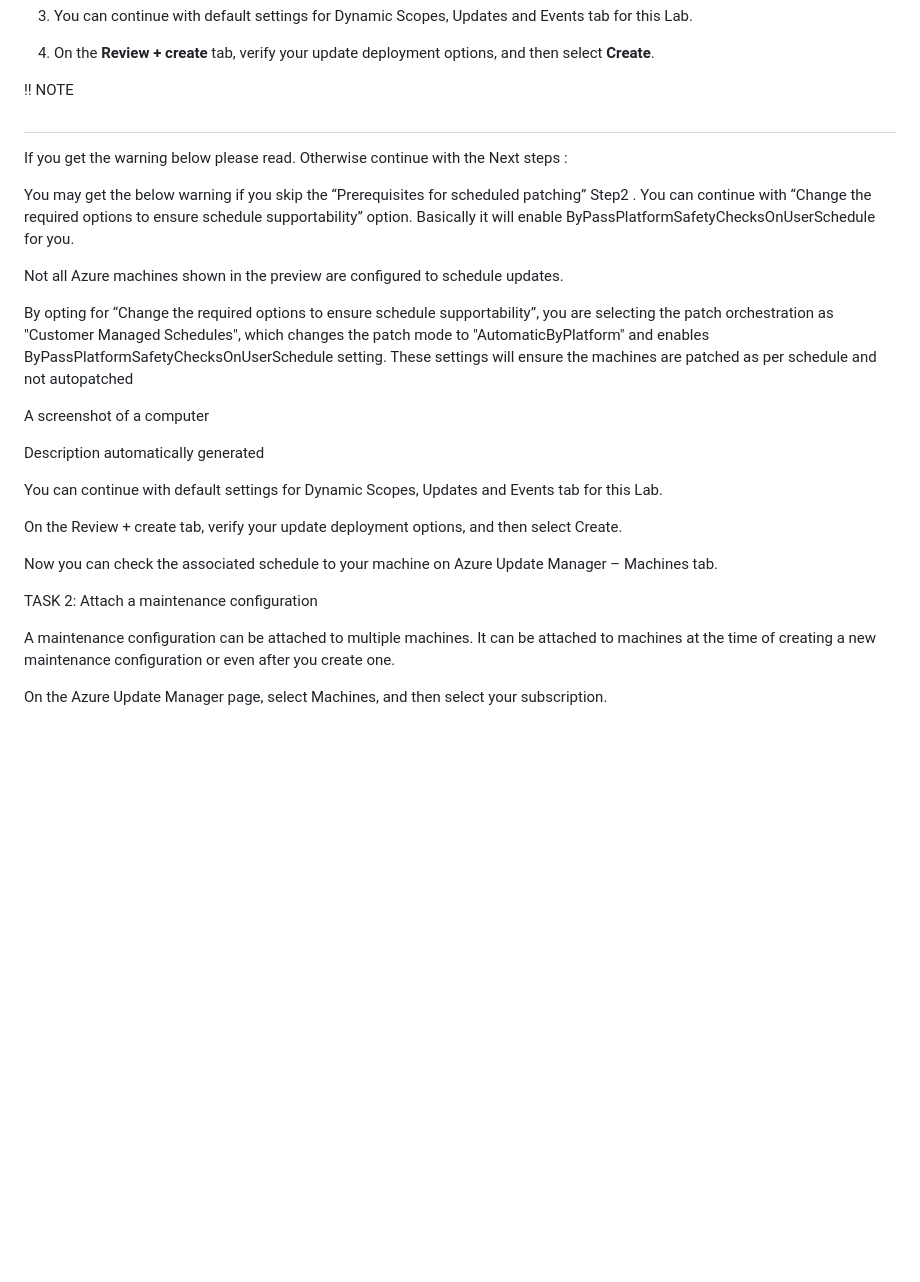
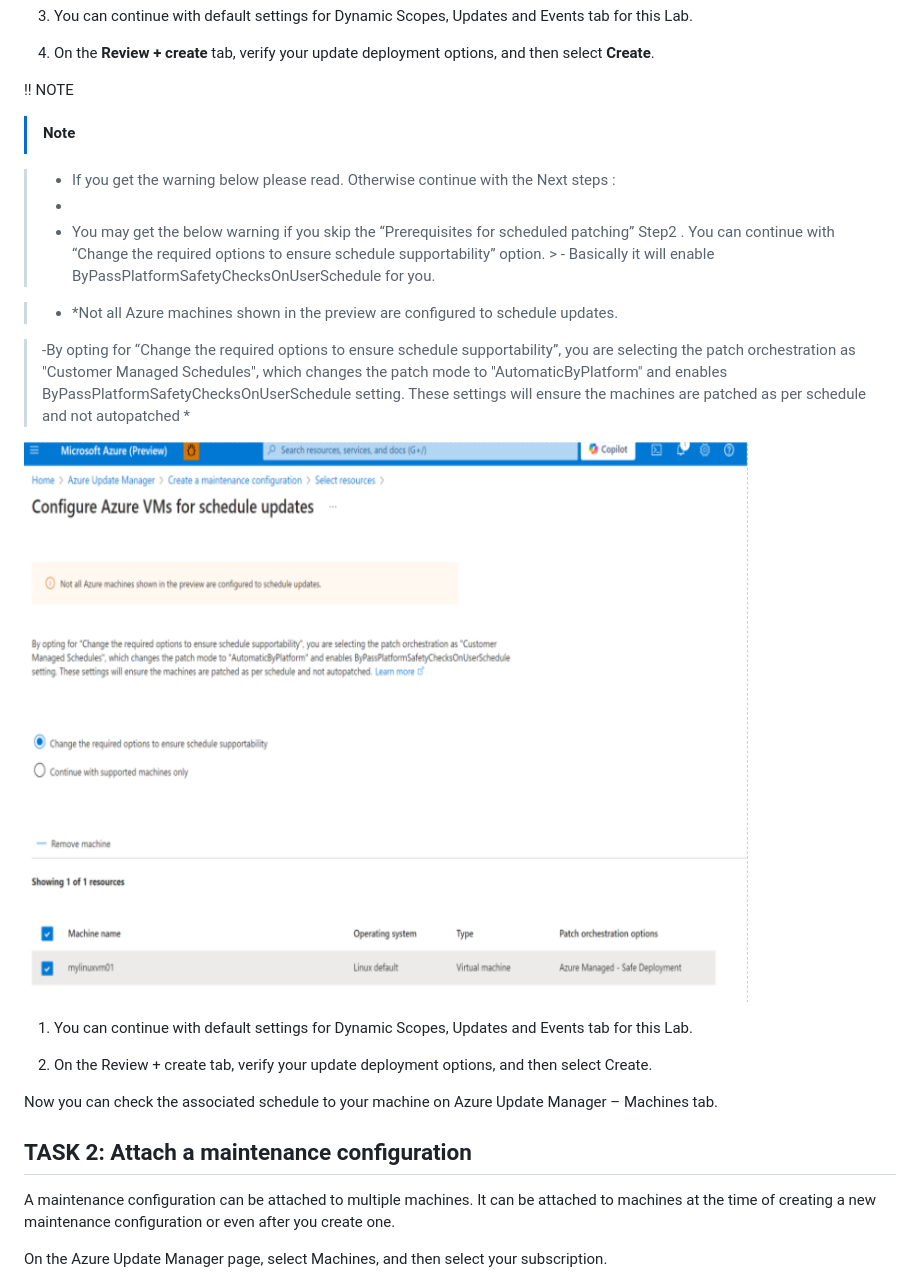
Before and after one commit to Azure/linux-on-azure-levelup, a Markdown page: Module 3: Securing Workloads - E2E Security/auto-guest-patching.md, the part around the change printed below. GitHub-like rendering; pictures changed too: Module 3: Securing Workloads - E2E Security/image.png (added); blank space fills up the shorter version.

Commit message:
auto patch updates

```diff
--- a/Module 3: Securing Workloads - E2E Security/auto-guest-patching.md
+++ b/Module 3: Securing Workloads - E2E Security/auto-guest-patching.md
@@ -86,42 +87,29 @@ Repeat on nth (first, second, etc.) x day (for example, Monday, Tuesday) of the
 
 
 !! NOTE
+> [!NOTE]
 
-##
-
-If you get the warning below please read. Otherwise continue with the Next steps :
-
-You may get the below warning if you skip the  “Prerequisites for scheduled patching” Step2 . You can continue with “Change the required options to ensure schedule supportability” option. Basically it will enable ByPassPlatformSafetyChecksOnUserSchedule for you.
+> - If you get the warning below please read. Otherwise continue with the Next steps :
+> -
+> - You may get the below warning if you skip the  “Prerequisites for scheduled patching” Step2 . You can continue with “Change the required options to ensure schedule supportability” option. > - Basically it will enable ByPassPlatformSafetyChecksOnUserSchedule for you.
 
 
+> - *Not all Azure machines shown in the preview are configured to schedule updates.
 
-Not all Azure machines shown in the preview are configured to schedule updates.
-
-By opting for “Change the required options to ensure schedule supportability”, you are selecting the patch orchestration as "Customer Managed Schedules", which changes the patch mode to "AutomaticByPlatform" and enables ByPassPlatformSafetyChecksOnUserSchedule setting. These settings will ensure the machines are patched as per schedule and not autopatched
-
-A screenshot of a computer
-
-Description automatically generated
+> -By opting for “Change the required options to ensure schedule supportability”, you are selecting the patch orchestration as "Customer Managed Schedules", which changes the patch mode to "AutomaticByPlatform" and enables ByPassPlatformSafetyChecksOnUserSchedule setting. These settings will ensure the machines are patched as per schedule and not autopatched *
 
 
+![error](image.png)
 
 
+1. You can continue with default settings for  Dynamic Scopes, Updates and Events tab for this Lab.
 
-You can continue with default settings for  Dynamic Scopes, Updates and Events tab for this Lab.
-
-On the Review + create tab, verify your update deployment options, and then select Create.
-
-
+1. On the Review + create tab, verify your update deployment options, and then select Create.
 
 Now you can check  the associated schedule to your machine on Azure Update Manager – Machines tab.
 
 
-
-
-
-
-
-TASK 2: Attach a maintenance configuration
+## TASK 2: Attach a maintenance configuration
 
 A maintenance configuration can be attached to multiple machines. It can be attached to machines at the time of creating a new maintenance configuration or even after you create one.
 
```
Also changed, not shown: other parts of Module 3: Securing Workloads - E2E Security/auto-guest-patching.md (+2 -1 lines).
